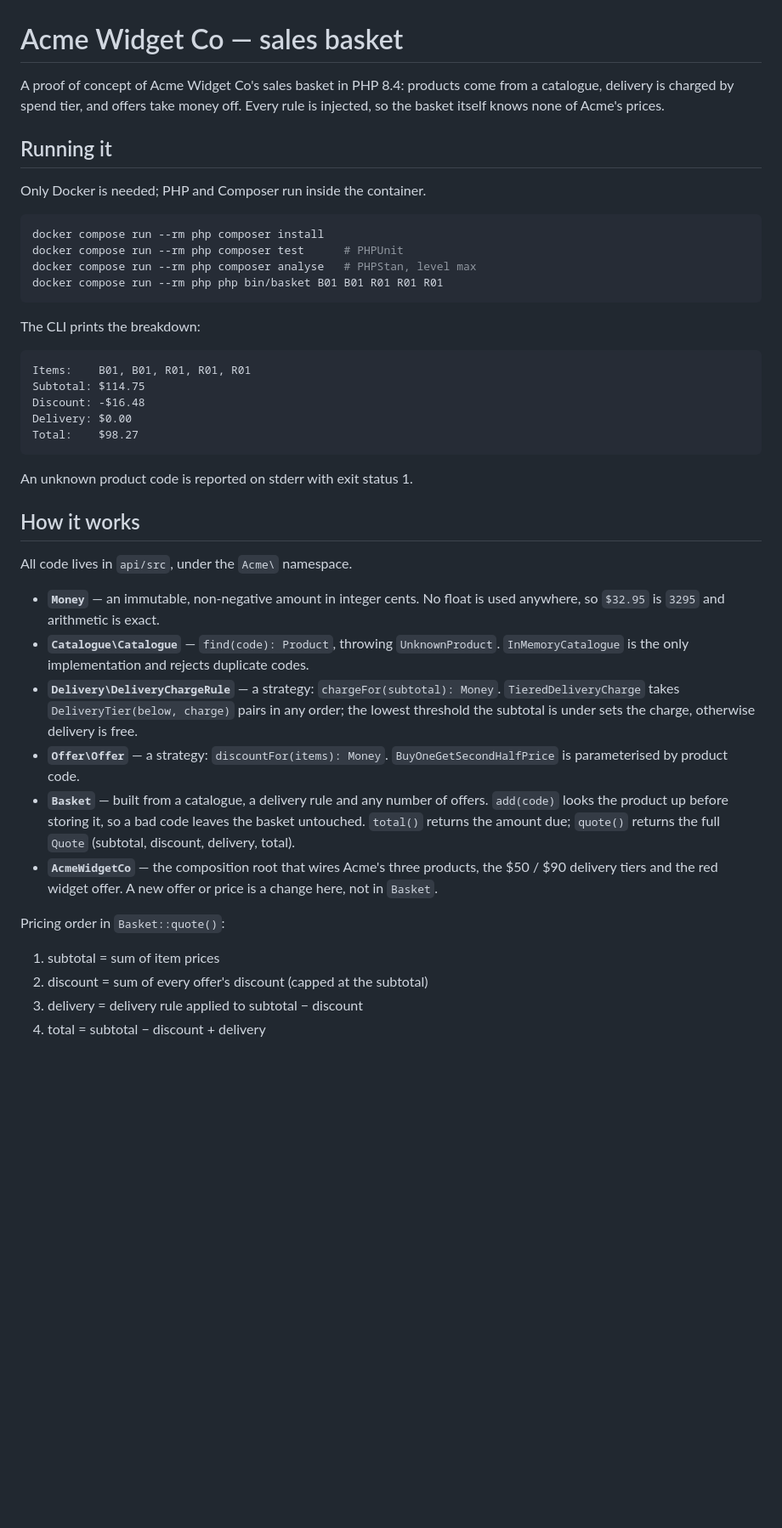
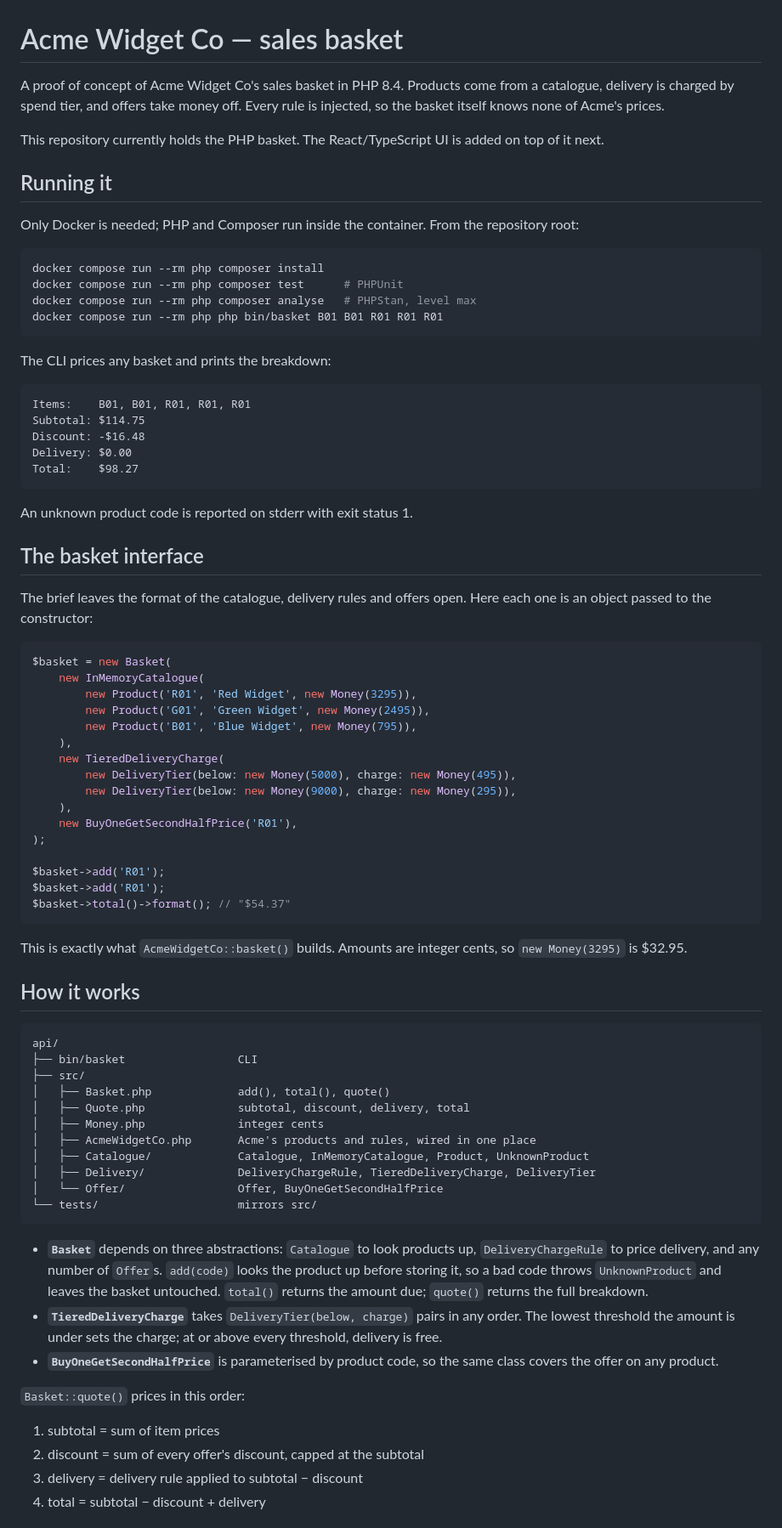
Before and after one commit to matheusPavaneli/ThriveCart, a Markdown page: README.md, the part around one of its changes. Shown at 85% size. Rendered like a GitHub page; blank space fills up the shorter version.

````diff
--- a/README.md
+++ b/README.md
@@ -1,12 +1,16 @@
 # Acme Widget Co — sales basket
 
-A proof of concept of Acme Widget Co's sales basket in PHP 8.4: products come
+A proof of concept of Acme Widget Co's sales basket in PHP 8.4. Products come
 from a catalogue, delivery is charged by spend tier, and offers take money off.
 Every rule is injected, so the basket itself knows none of Acme's prices.
 
+This repository currently holds the PHP basket. The React/TypeScript UI is
+added on top of it next.
+
 ## Running it
 
-Only Docker is needed; PHP and Composer run inside the container.
+Only Docker is needed; PHP and Composer run inside the container. From the
+repository root:
 
 ```sh
 docker compose run --rm php composer install
@@ -15,7 +19,7 @@ docker compose run --rm php composer analyse   # PHPStan, level max
 docker compose run --rm php php bin/basket B01 B01 R01 R01 R01
 ```
 
-The CLI prints the breakdown:
+The CLI prices any basket and prints the breakdown:
 
 ```
 Items:    B01, B01, R01, R01, R01
@@ -27,32 +31,64 @@ Total:    $98.27
 
 An unknown product code is reported on stderr with exit status 1.
 
+## The basket interface
+
+The brief leaves the format of the catalogue, delivery rules and offers open.
+Here each one is an object passed to the constructor:
+
+```php
+$basket = new Basket(
+    new InMemoryCatalogue(
+        new Product('R01', 'Red Widget', new Money(3295)),
+        new Product('G01', 'Green Widget', new Money(2495)),
+        new Product('B01', 'Blue Widget', new Money(795)),
+    ),
+    new TieredDeliveryCharge(
+        new DeliveryTier(below: new Money(5000), charge: new Money(495)),
+        new DeliveryTier(below: new Money(9000), charge: new Money(295)),
+    ),
+    new BuyOneGetSecondHalfPrice('R01'),
+);
+
+$basket->add('R01');
+$basket->add('R01');
+$basket->total()->format(); // "$54.37"
+```
+
+This is exactly what `AcmeWidgetCo::basket()` builds. Amounts are integer
+cents, so `new Money(3295)` is $32.95.
+
 ## How it works
 
-All code lives in `api/src`, under the `Acme\` namespace.
+```
+api/
+├── bin/basket                 CLI
+├── src/
+│   ├── Basket.php             add(), total(), quote()
+│   ├── Quote.php              subtotal, discount, delivery, total
+│   ├── Money.php              integer cents
+│   ├── AcmeWidgetCo.php       Acme's products and rules, wired in one place
+│   ├── Catalogue/             Catalogue, InMemoryCatalogue, Product, UnknownProduct
+│   ├── Delivery/              DeliveryChargeRule, TieredDeliveryCharge, DeliveryTier
+│   └── Offer/                 Offer, BuyOneGetSecondHalfPrice
+└── tests/                     mirrors src/
+```
 
-- **`Money`** — an immutable, non-negative amount in integer cents. No float is
-  used anywhere, so `$32.95` is `3295` and arithmetic is exact.
-- **`Catalogue\Catalogue`** — `find(code): Product`, throwing `UnknownProduct`.
-  `InMemoryCatalogue` is the only implementation and rejects duplicate codes.
-- **`Delivery\DeliveryChargeRule`** — a strategy: `chargeFor(subtotal): Money`.
-  `TieredDeliveryCharge` takes `DeliveryTier(below, charge)` pairs in any order;
-  the lowest threshold the subtotal is under sets the charge, otherwise delivery
-  is free.
-- **`Offer\Offer`** — a strategy: `discountFor(items): Money`.
-  `BuyOneGetSecondHalfPrice` is parameterised by product code.
-- **`Basket`** — built from a catalogue, a delivery rule and any number of
-  offers. `add(code)` looks the product up before storing it, so a bad code
-  leaves the basket untouched. `total()` returns the amount due; `quote()`
-  returns the full `Quote` (subtotal, discount, delivery, total).
-- **`AcmeWidgetCo`** — the composition root that wires Acme's three products,
-  the $50 / $90 delivery tiers and the red widget offer. A new offer or price
-  is a change here, not in `Basket`.
+- **`Basket`** depends on three abstractions: `Catalogue` to look products up,
+  `DeliveryChargeRule` to price delivery, and any number of `Offer`s.
+  `add(code)` looks the product up before storing it, so a bad code throws
+  `UnknownProduct` and leaves the basket untouched. `total()` returns the amount
+  due; `quote()` returns the full breakdown.
+- **`TieredDeliveryCharge`** takes `DeliveryTier(below, charge)` pairs in any
+  order. The lowest threshold the amount is under sets the charge; at or above
+  every threshold, delivery is free.
+- **`BuyOneGetSecondHalfPrice`** is parameterised by product code, so the same
+  class covers the offer on any product.
 
-Pricing order in `Basket::quote()`:
+`Basket::quote()` prices in this order:
 
 1. subtotal = sum of item prices
-2. discount = sum of every offer's discount (capped at the subtotal)
+2. discount = sum of every offer's discount, capped at the subtotal
 3. delivery = delivery rule applied to subtotal − discount
 4. total = subtotal − discount + delivery
 
````
Also changed, not shown: other parts of README.md (+43 -19 lines).
